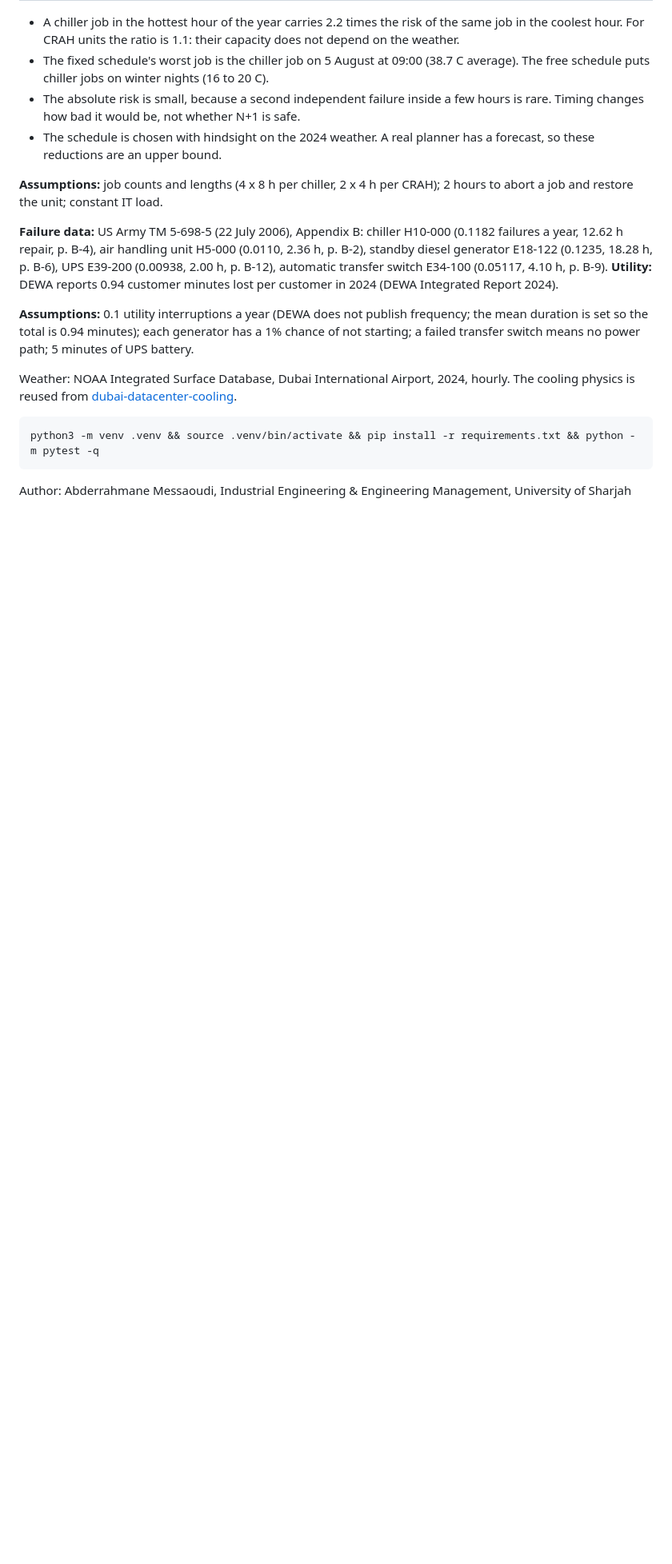
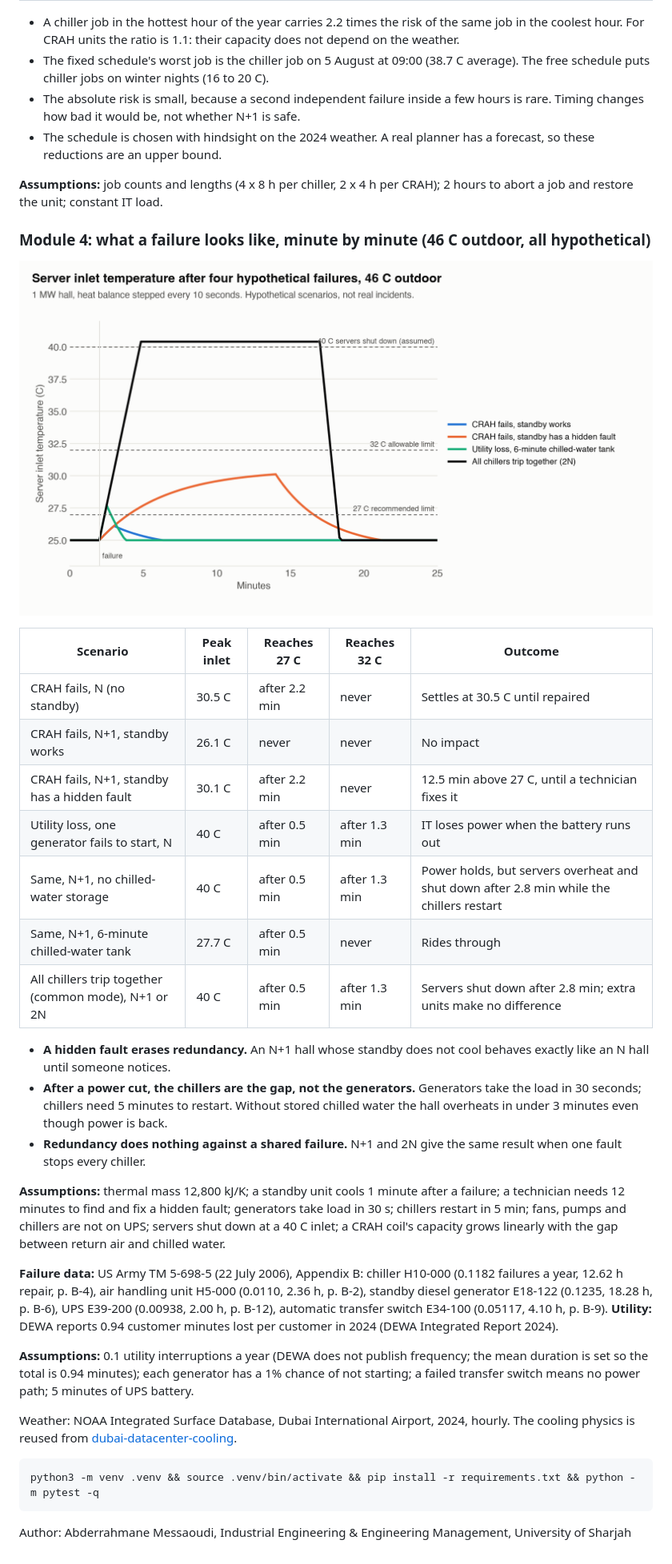
Before and after one commit to dodo5037/dc-reliability-twin, a Markdown page: README.md, the part around one of its changes. Shown at 80% size. Rendered like a GitHub page; pictures changed too: results/scenarios.png (added); blank space fills up the shorter version.

Commit message:
Module 4: scenario lab (CRAH failure, utility loss with a generator failing, common-mode trip), chart and tests
Co-Authored-By: Claude Fable 5.2 <noreply@anthropic.com>

```diff
--- a/README.md
+++ b/README.md
@@ -47,6 +47,26 @@ Risk of a maintenance hour = chance that one of the remaining units fails in tha
 
 **Assumptions:** job counts and lengths (4 x 8 h per chiller, 2 x 4 h per CRAH); 2 hours to abort a job and restore the unit; constant IT load.
 
+### Module 4: what a failure looks like, minute by minute (46 C outdoor, all hypothetical)
+
+![Scenarios](results/scenarios.png)
+
+| Scenario | Peak inlet | Reaches 27 C | Reaches 32 C | Outcome |
+|---|---|---|---|---|
+| CRAH fails, N (no standby) | 30.5 C | after 2.2 min | never | Settles at 30.5 C until repaired |
+| CRAH fails, N+1, standby works | 26.1 C | never | never | No impact |
+| CRAH fails, N+1, standby has a hidden fault | 30.1 C | after 2.2 min | never | 12.5 min above 27 C, until a technician fixes it |
+| Utility loss, one generator fails to start, N | 40 C | after 0.5 min | after 1.3 min | IT loses power when the battery runs out |
+| Same, N+1, no chilled-water storage | 40 C | after 0.5 min | after 1.3 min | Power holds, but servers overheat and shut down after 2.8 min while the chillers restart |
+| Same, N+1, 6-minute chilled-water tank | 27.7 C | after 0.5 min | never | Rides through |
+| All chillers trip together (common mode), N+1 or 2N | 40 C | after 0.5 min | after 1.3 min | Servers shut down after 2.8 min; extra units make no difference |
+
+- **A hidden fault erases redundancy.** An N+1 hall whose standby does not cool behaves exactly like an N hall until someone notices.
+- **After a power cut, the chillers are the gap, not the generators.** Generators take the load in 30 seconds; chillers need 5 minutes to restart. Without stored chilled water the hall overheats in under 3 minutes even though power is back.
+- **Redundancy does nothing against a shared failure.** N+1 and 2N give the same result when one fault stops every chiller.
+
+**Assumptions:** thermal mass 12,800 kJ/K; a standby unit cools 1 minute after a failure; a technician needs 12 minutes to find and fix a hidden fault; generators take load in 30 s; chillers restart in 5 min; fans, pumps and chillers are not on UPS; servers shut down at a 40 C inlet; a CRAH coil's capacity grows linearly with the gap between return air and chilled water.
+
 **Failure data:** US Army TM 5-698-5 (22 July 2006), Appendix B: chiller H10-000 (0.1182 failures a year, 12.62 h repair, p. B-4), air handling unit H5-000 (0.0110, 2.36 h, p. B-2), standby diesel generator E18-122 (0.1235, 18.28 h, p. B-6), UPS E39-200 (0.00938, 2.00 h, p. B-12), automatic transfer switch E34-100 (0.05117, 4.10 h, p. B-9). **Utility:** DEWA reports 0.94 customer minutes lost per customer in 2024 (DEWA Integrated Report 2024).
 
 **Assumptions:** 0.1 utility interruptions a year (DEWA does not publish frequency; the mean duration is set so the total is 0.94 minutes); each generator has a 1% chance of not starting; a failed transfer switch means no power path; 5 minutes of UPS battery.
```
Also changed, not shown: other parts of README.md (+2 -2 lines), 6 other files.
